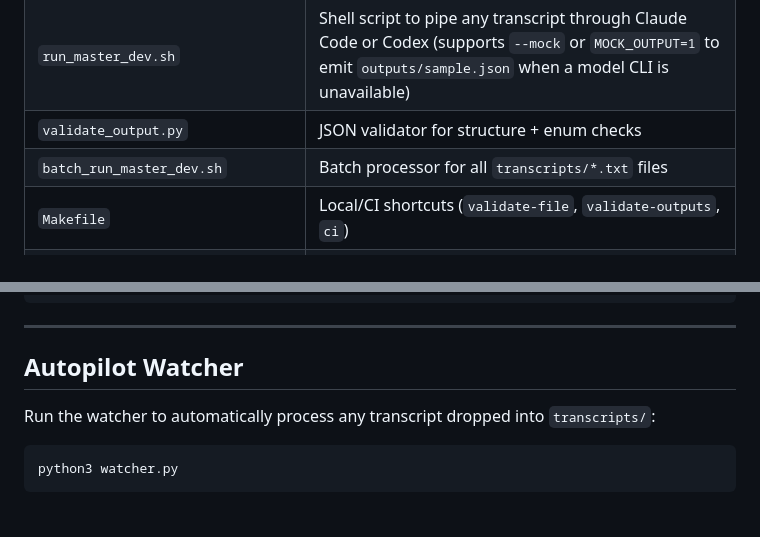
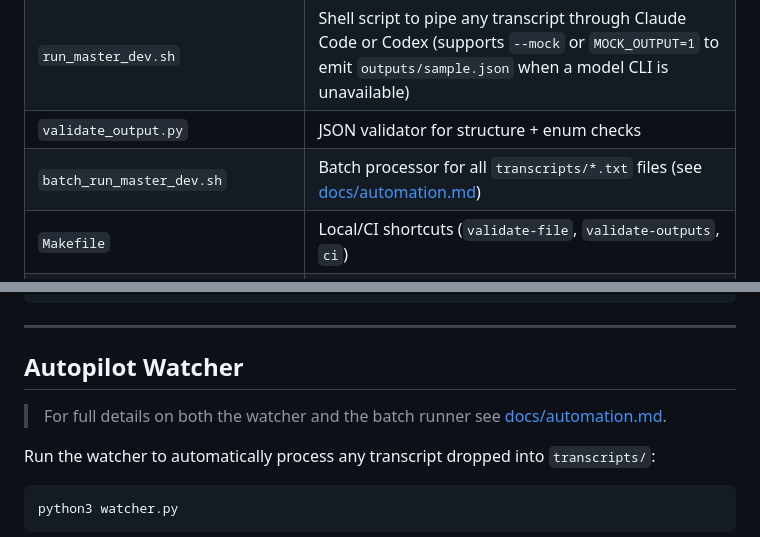
Before and after one commit to skywalker8831/master-dev-prompt, a Markdown page: README.md, 2 parts joined by grey strips. Rendered like a GitHub page; blank space fills up the shorter version.

Commit message:
docs: add automation guide and link from README
Co-authored-by: skywalker8888 <149128847+skywalker8888@users.noreply.github.com>

````diff
--- a/README.md
+++ b/README.md
@@ -12,7 +12,7 @@ One prompt. One Claude call. Full engineering package from any transcript.
 | `master_dev_prompt.txt` | The system prompt — defines schema + Claude's role |
 | `run_master_dev.sh` | Shell script to pipe any transcript through Claude Code or Codex (supports `--mock` or `MOCK_OUTPUT=1` to emit `outputs/sample.json` when a model CLI is unavailable) |
 | `validate_output.py` | JSON validator for structure + enum checks |
-| `batch_run_master_dev.sh` | Batch processor for all `transcripts/*.txt` files |
+| `batch_run_master_dev.sh` | Batch processor for all `transcripts/*.txt` files (see [docs/automation.md](docs/automation.md)) |
 | `Makefile` | Local/CI shortcuts (`validate-file`, `validate-outputs`, `ci`) |
 | `.github/workflows/validate-master-dev-prompt.yml` | GitHub Actions validation workflow |
 | `sample_transcript.txt` | Test transcript (Dear Saigon SMS ordering system) |
@@ -182,6 +182,8 @@ def run_master_dev(transcript: str) -> dict:
 
 ## Autopilot Watcher
 
+> For full details on both the watcher and the batch runner see [docs/automation.md](docs/automation.md).
+
 Run the watcher to automatically process any transcript dropped into `transcripts/`:
 
 ```bash
````
Also changed, not shown: docs/automation.md (added, +154 -0 lines).
